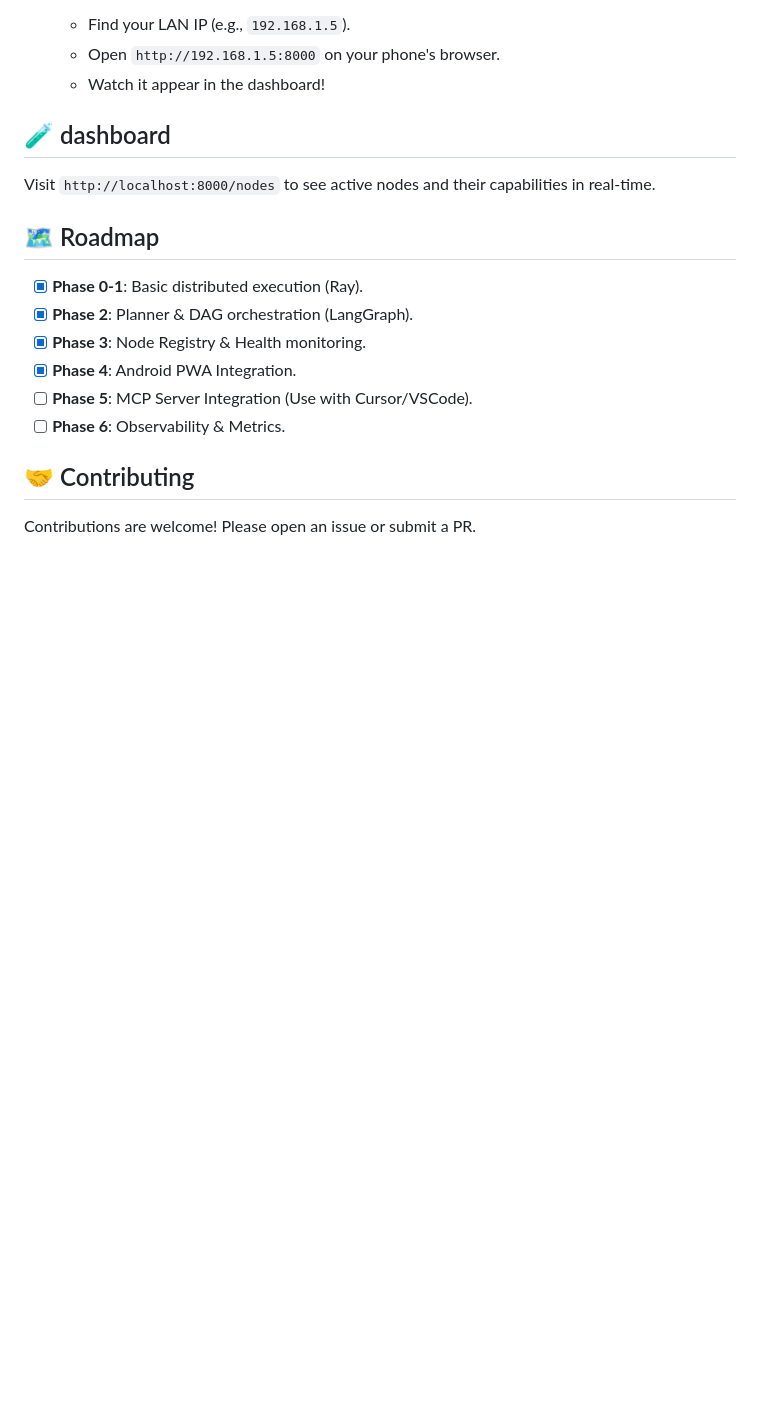
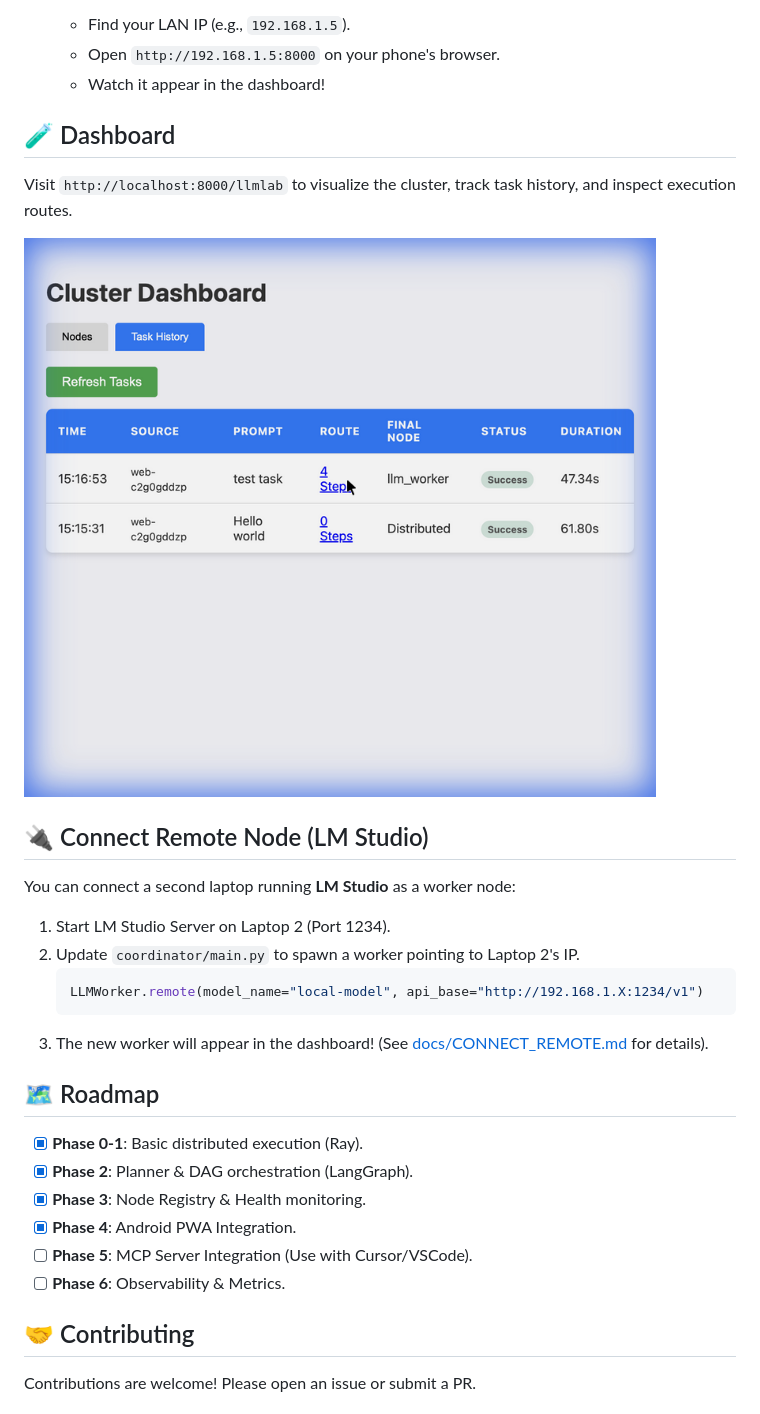
Before and after one commit to xdutsuay/local-distributed-llm-lab, a Markdown page: README.md, the part around the change. Drawn GitHub-style; pictures changed too: assets/dashboard_task_history.png (added); blank space fills up the shorter version.

Commit message:
feat: Enhance observability & reliability, add LM Studio support

````diff
--- a/README.md
+++ b/README.md
@@ -57,8 +57,19 @@ A powerful Planner LLM decomposes complex queries into subtasks, which are then
     *   Open `http://192.168.1.5:8000` on your phone's browser.
     *   Watch it appear in the dashboard!
 
-## 🧪 dashboard
-Visit `http://localhost:8000/nodes` to see active nodes and their capabilities in real-time.
+## 🧪 Dashboard
+Visit `http://localhost:8000/llmlab` to visualize the cluster, track task history, and inspect execution routes.
+
+![Dashboard Task History](assets/dashboard_task_history.png)
+
+## 🔌 Connect Remote Node (LM Studio)
+You can connect a second laptop running **LM Studio** as a worker node:
+1. Start LM Studio Server on Laptop 2 (Port 1234).
+2. Update `coordinator/main.py` to spawn a worker pointing to Laptop 2's IP.
+   ```python
+   LLMWorker.remote(model_name="local-model", api_base="http://192.168.1.X:1234/v1")
+   ```
+3. The new worker will appear in the dashboard! (See [docs/CONNECT_REMOTE.md](docs/CONNECT_REMOTE.md) for details).
 
 ## 🗺 Roadmap
 - [x] **Phase 0-1**: Basic distributed execution (Ray).
````
Also changed, not shown: docs/CONNECT_REMOTE.md (added, +54 -0 lines), 6 other files.
